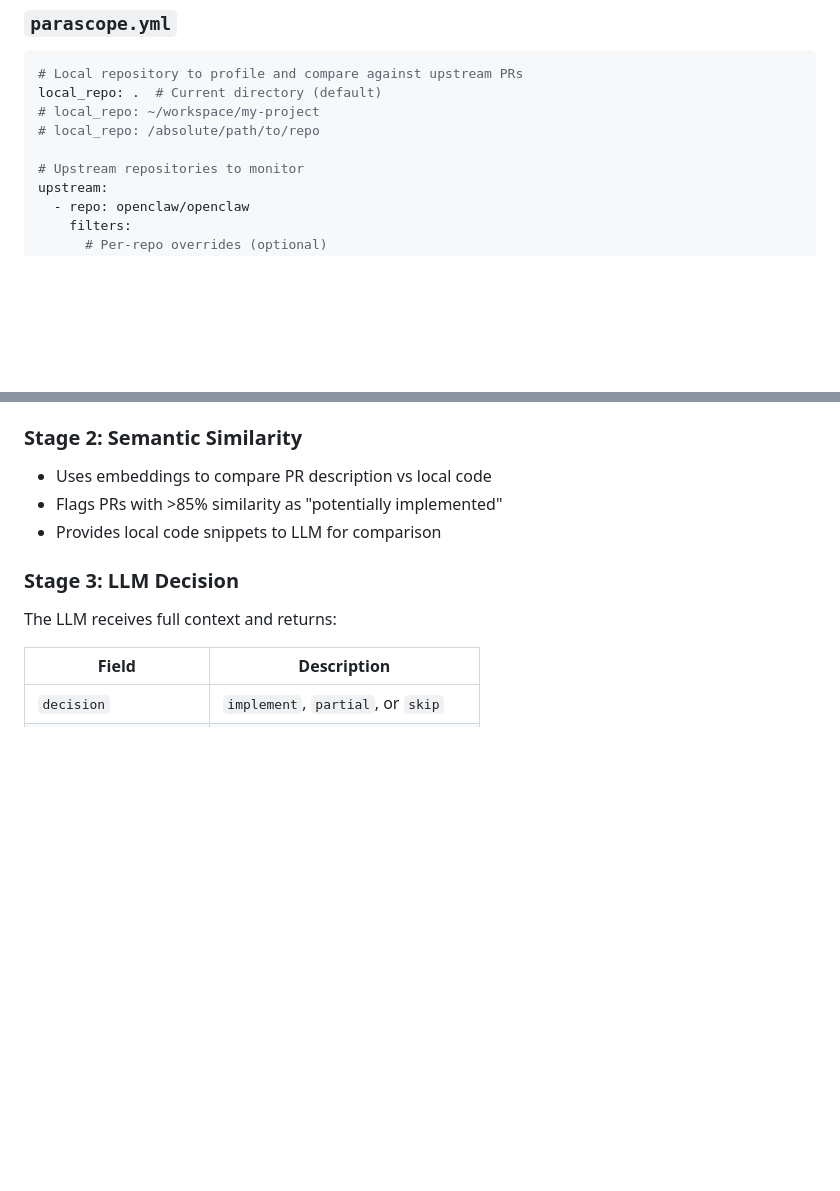
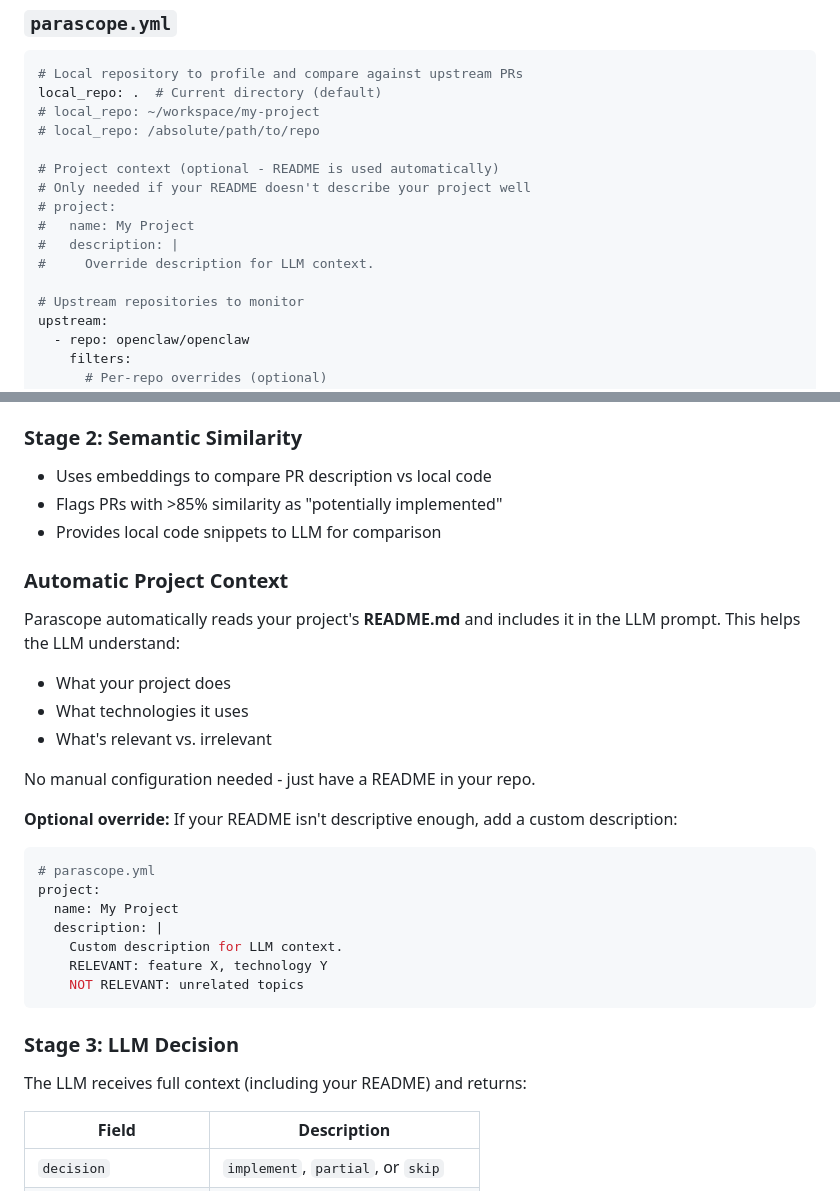
Before and after one commit to AppLetico/parascope, a Markdown page: README.md, 2 parts joined by grey strips. Rendered like a GitHub page; blank space fills up the shorter version.

Commit message:
Document auto-README extraction in README

````diff
--- a/README.md
+++ b/README.md
@@ -330,6 +330,13 @@ local_repo: .  # Current directory (default)
 # local_repo: ~/workspace/my-project
 # local_repo: /absolute/path/to/repo
 
+# Project context (optional - README is used automatically)
+# Only needed if your README doesn't describe your project well
+# project:
+#   name: My Project
+#   description: |
+#     Override description for LLM context.
+
 # Upstream repositories to monitor
 upstream:
   - repo: openclaw/openclaw
@@ -442,9 +449,30 @@ PRs below `min_rule_score` (0.3) are skipped.
 - Flags PRs with >85% similarity as "potentially implemented"
 - Provides local code snippets to LLM for comparison
 
+### Automatic Project Context
+
+Parascope automatically reads your project's **README.md** and includes it in the LLM prompt. This helps the LLM understand:
+- What your project does
+- What technologies it uses
+- What's relevant vs. irrelevant
+
+No manual configuration needed - just have a README in your repo.
+
+**Optional override:** If your README isn't descriptive enough, add a custom description:
+
+```yaml
+# parascope.yml
+project:
+  name: My Project
+  description: |
+    Custom description for LLM context.
+    RELEVANT: feature X, technology Y
+    NOT RELEVANT: unrelated topics
+```
+
 ### Stage 3: LLM Decision
 
-The LLM receives full context and returns:
+The LLM receives full context (including your README) and returns:
 
 | Field | Description |
 |-------|-------------|
````
